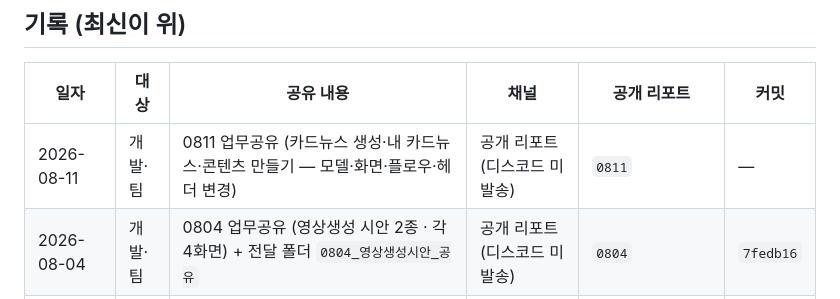
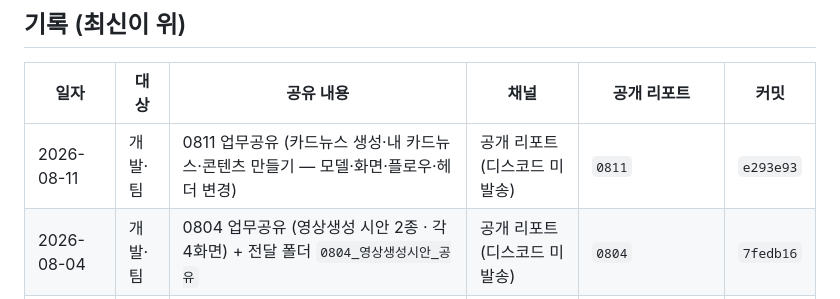
Before and after one commit to tkcnco3436-ai/upmooshare, a Markdown page: 공유일지.md, the part around the change. GitHub-like rendering.

Commit message:
docs(0811): 공유일지 커밋 해시 기입

```diff
--- a/공유일지.md
+++ b/공유일지.md
@@ -10,7 +10,7 @@
 
 | 일자 | 대상 | 공유 내용 | 채널 | 공개 리포트 | 커밋 |
 | --- | --- | --- | --- | --- | --- |
-| 2026-08-11 | 개발·팀 | 0811 업무공유 (카드뉴스 생성·내 카드뉴스·콘텐츠 만들기 — 모델·화면·플로우·헤더 변경) | 공개 리포트 (디스코드 미발송) | `0811` | — |
+| 2026-08-11 | 개발·팀 | 0811 업무공유 (카드뉴스 생성·내 카드뉴스·콘텐츠 만들기 — 모델·화면·플로우·헤더 변경) | 공개 리포트 (디스코드 미발송) | `0811` | `e293e93` |
 | 2026-08-04 | 개발·팀 | 0804 업무공유 (영상생성 시안 2종 · 각 4화면) + 전달 폴더 `0804_영상생성시안_공유` | 공개 리포트 (디스코드 미발송) | `0804` | `7fedb16` |
 | 2026-07-29 | 팀 | V1.0.0 로드맵 전체 완료 표시 | — | `roadmap-0720` | `e1720f4` |
 | 2026-07-28 | 개발·팀 | 0728 업무공유 (로그인·회원가입 / 알림 / 크레딧 화면) + 전달 폴더 | — | `0728` | `6dc66f5` |
```
